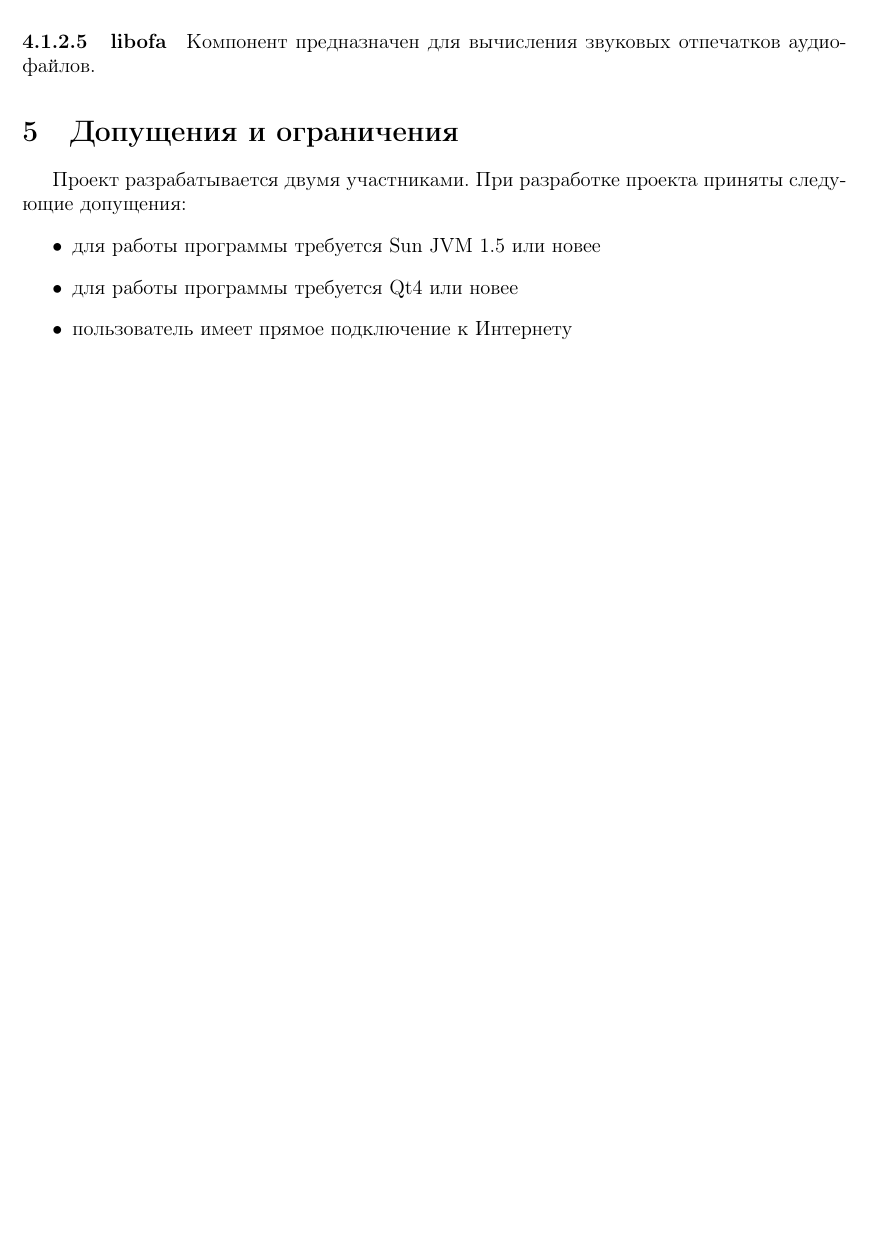
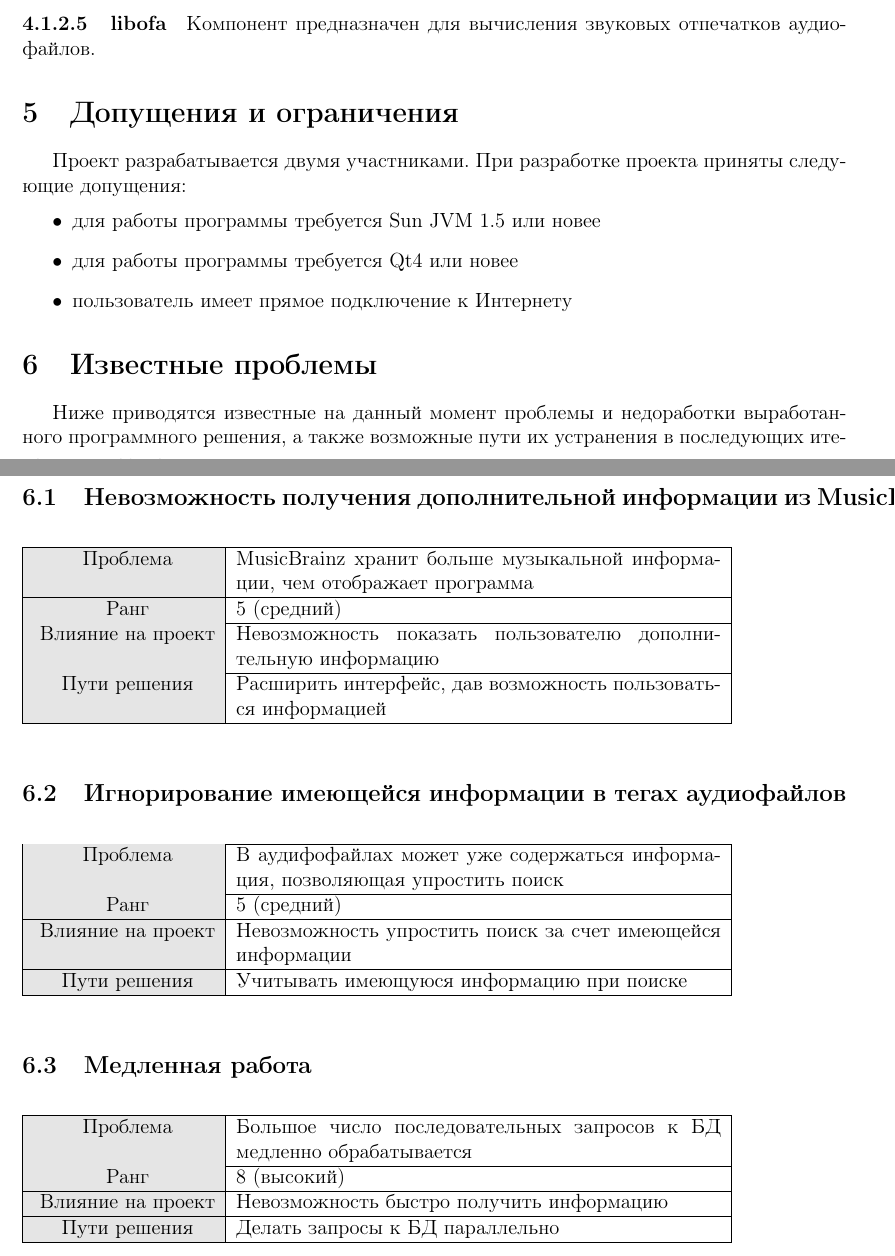
Before and after one commit to worklez/kedr, a LaTeX document (doc/report.tex): part of page 6 of 6 before the commit and two parts of pages 6 and 7 of 7 after it, the two joined at a grey line, cut so that both start at the same text, the shorter picture padded with empty space. Compiled offline with pdfLaTeX.

Commit message:
added problems to report (100 get)

```diff
--- a/doc/report.tex
+++ b/doc/report.tex
@@ -208,4 +208,37 @@ PUID & Portable Unique IDentifier, уникальный идентификато
 	\item пользователь имеет прямое подключение к Интернету
 \end{itemize}
 
+\section{Известные проблемы}
+Ниже приводятся известные на данный момент проблемы и недоработки выработанного программного решения, а также возможные пути их устранения в последующих итерациях проекта.
+
+\subsection{Невозможность получения дополнительной информации из MusicBrainz}
+\begin{table}[h]
+\begin{tabular}{|c|p{10cm}|} \hline
+\cellcolor[gray]{0.9} Проблема  & MusicBrainz хранит больше музыкальной информации, чем отображает программа \\ \hline
+\cellcolor[gray]{0.9} Ранг  & 5 (средний) \\ \hline
+\cellcolor[gray]{0.9} Влияние на проект & Невозможность показать пользователю дополнительную информацию \\ \hline
+\cellcolor[gray]{0.9} Пути решения  & Расширить интерфейс, дав возможность пользоваться информацией\\ \hline
+\end{tabular}
+\end{table}
+
+\subsection{Игнорирование имеющейся информации в тегах аудиофайлов}
+\begin{table}[h]
+\begin{tabular}{|c|p{10cm}|} \hline
+\cellcolor[gray]{0.9} Проблема  & В аудифофайлах может уже содержаться информация, позволяющая упростить поиск \\ \hline
+\cellcolor[gray]{0.9} Ранг  & 5 (средний) \\ \hline
+\cellcolor[gray]{0.9} Влияние на проект & Невозможность упростить поиск за счет имеющейся информации \\ \hline
+\cellcolor[gray]{0.9} Пути решения  & Учитывать имеющуюся информацию при поиске \\ \hline
+\end{tabular}
+\end{table}
+
+\subsection{Медленная работа}
+\begin{table}[h]
+\begin{tabular}{|c|p{10cm}|} \hline
+\cellcolor[gray]{0.9} Проблема  & Большое число последовательных запросов к БД медленно обрабатывается \\ \hline
+\cellcolor[gray]{0.9} Ранг  & 8 (высокий) \\ \hline
+\cellcolor[gray]{0.9} Влияние на проект & Невозможность быстро получить информацию \\ \hline
+\cellcolor[gray]{0.9} Пути решения  & Делать запросы к БД параллельно \\ \hline
+\end{tabular}
+\end{table}
+
 \end{document}
```
